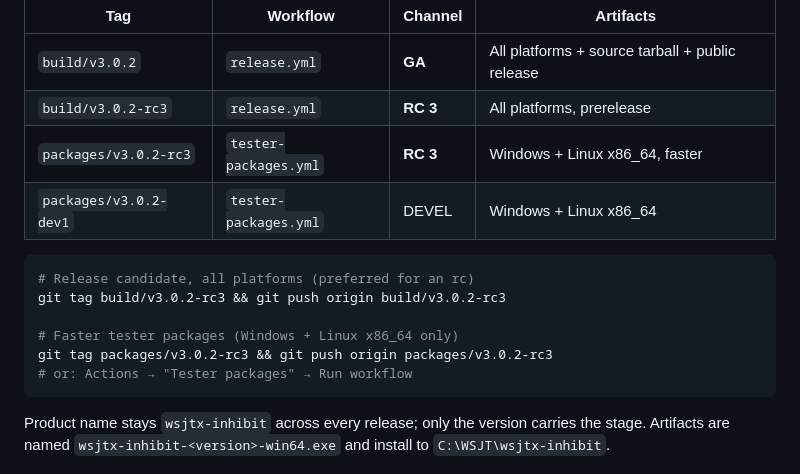
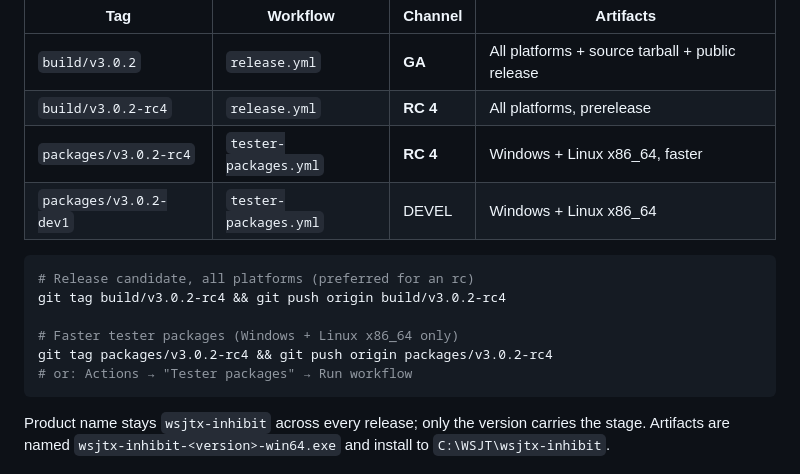
Before and after one commit to wa1hco/wsjtx-inhibit, a Markdown page: README.INHIBIT.md, the part around the change. GitHub-like rendering.

Commit message:
docs(release): add 3.0.2-rc4 notes and tag examples
Operator notes for the type-17 port-0 field fix since rc3.
README tag examples point at rc4.

````diff
--- a/README.INHIBIT.md
+++ b/README.INHIBIT.md
@@ -41,16 +41,16 @@ matches neither pattern below runs nothing.
 | Tag | Workflow | Channel | Artifacts |
 |-----|----------|---------|-----------|
 | `build/v3.0.2` | `release.yml` | **GA** | All platforms + source tarball + public release |
-| `build/v3.0.2-rc3` | `release.yml` | **RC 3** | All platforms, prerelease |
-| `packages/v3.0.2-rc3` | `tester-packages.yml` | **RC 3** | Windows + Linux x86_64, faster |
+| `build/v3.0.2-rc4` | `release.yml` | **RC 4** | All platforms, prerelease |
+| `packages/v3.0.2-rc4` | `tester-packages.yml` | **RC 4** | Windows + Linux x86_64, faster |
 | `packages/v3.0.2-dev1` | `tester-packages.yml` | DEVEL | Windows + Linux x86_64 |
 
 ```bash
 # Release candidate, all platforms (preferred for an rc)
-git tag build/v3.0.2-rc3 && git push origin build/v3.0.2-rc3
+git tag build/v3.0.2-rc4 && git push origin build/v3.0.2-rc4
 
 # Faster tester packages (Windows + Linux x86_64 only)
-git tag packages/v3.0.2-rc3 && git push origin packages/v3.0.2-rc3
+git tag packages/v3.0.2-rc4 && git push origin packages/v3.0.2-rc4
 # or: Actions → "Tester packages" → Run workflow
 ```
 
````
Also changed, not shown: docs/release-notes-wsjtx-inhibit-rc4.md (added, +154 -0 lines).
